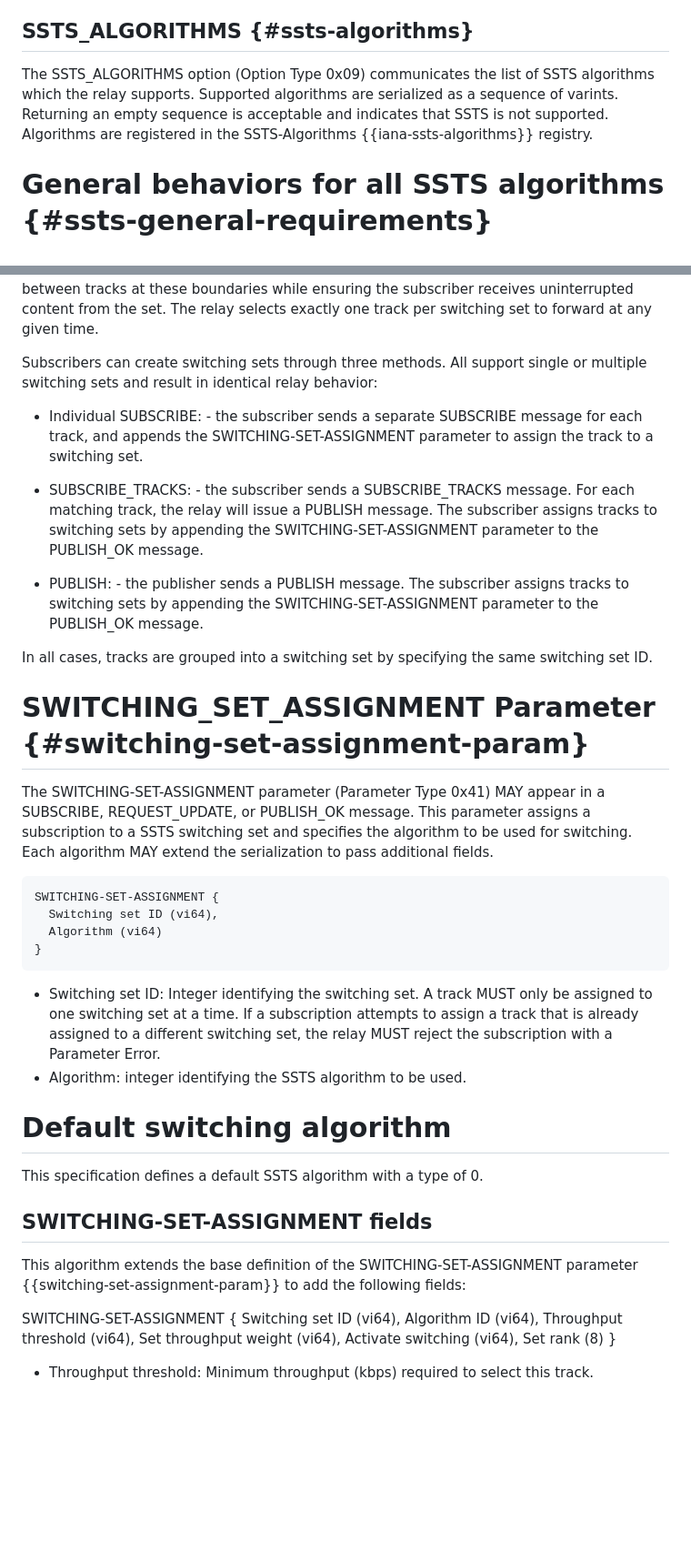
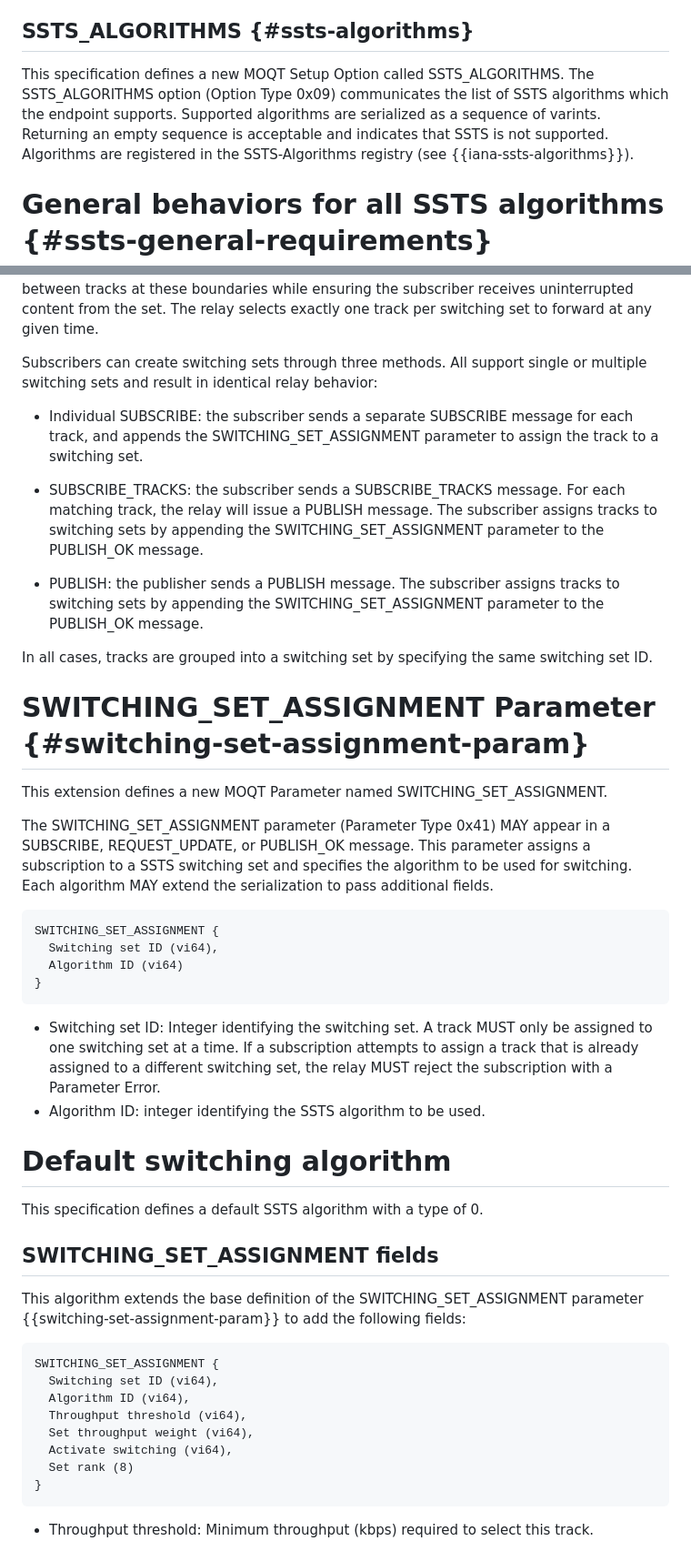
Before and after one commit to wilaw/moqt-ssts, a Markdown page: draft-wilaw-moq-moqt-ssts.md, 2 parts joined by grey strips. Shown at 91% size. GitHub-like rendering; blank space fills up the shorter version.

Commit message:
Fix formatting and parameter naming in draft

```diff
--- a/draft-wilaw-moq-moqt-ssts.md
+++ b/draft-wilaw-moq-moqt-ssts.md
@@ -84,11 +82,11 @@ The absence of the SSTS_ALGORITHMS setup option, or an SSTS_ALGORITHMS setup opt
 with an empty list, prohibits the use of SSTS.
 
 ## SSTS_ALGORITHMS {#ssts-algorithms}
-The SSTS_ALGORITHMS option (Option Type 0x09) communicates the list of SSTS
-algorithms which the relay supports. Supported algorithms are serialized as
-a sequence of varints. Returning an empty sequence is acceptable and indicates
-that SSTS is not supported. Algorithms are registered in the SSTS-Algorithms
-{{iana-ssts-algorithms}} registry.
+This specification defines a new MOQT Setup Option called SSTS_ALGORITHMS. The SSTS_ALGORITHMS
+option (Option Type 0x09) communicates the list of SSTS algorithms which the endpoint supports.
+Supported algorithms are serialized as a sequence of varints. Returning an empty sequence is
+acceptable and indicates that SSTS is not supported. Algorithms are registered in the SSTS-Algorithms
+registry (see {{iana-ssts-algorithms}}).
 
 # General behaviors for all SSTS algorithms {#ssts-general-requirements}
 
@@ -102,29 +100,31 @@ selects exactly one track per switching set to forward at any given time.
 Subscribers can create switching sets through three methods. All support single or multiple
 switching sets and result in identical relay behavior:
 
-* Individual SUBSCRIBE: - the subscriber sends a separate SUBSCRIBE message for each track,
-  and appends the SWITCHING-SET-ASSIGNMENT parameter to assign the track to a switching set.
+* Individual SUBSCRIBE: the subscriber sends a separate SUBSCRIBE message for each track,
+  and appends the SWITCHING_SET_ASSIGNMENT parameter to assign the track to a switching set.
 
-* SUBSCRIBE_TRACKS: - the subscriber sends a SUBSCRIBE_TRACKS message. For each matching
+* SUBSCRIBE_TRACKS: the subscriber sends a SUBSCRIBE_TRACKS message. For each matching
   track, the relay will issue a PUBLISH message. The subscriber assigns tracks to switching sets
-  by appending the SWITCHING-SET-ASSIGNMENT parameter to the PUBLISH_OK message.
+  by appending the SWITCHING_SET_ASSIGNMENT parameter to the PUBLISH_OK message.
 
-* PUBLISH: - the publisher sends a PUBLISH message. The subscriber assigns tracks to switching sets
-  by appending the SWITCHING-SET-ASSIGNMENT parameter to the PUBLISH_OK message.
+* PUBLISH: the publisher sends a PUBLISH message. The subscriber assigns tracks to switching sets
+  by appending the SWITCHING_SET_ASSIGNMENT parameter to the PUBLISH_OK message.
 
 In all cases, tracks are grouped into a switching set by specifying the same switching set ID.
 
 # SWITCHING_SET_ASSIGNMENT Parameter {#switching-set-assignment-param}
 
-The SWITCHING-SET-ASSIGNMENT parameter (Parameter Type 0x41) MAY appear in a SUBSCRIBE,
+This extension defines a new MOQT Parameter named SWITCHING_SET_ASSIGNMENT.
+
+The SWITCHING_SET_ASSIGNMENT parameter (Parameter Type 0x41) MAY appear in a SUBSCRIBE,
 REQUEST_UPDATE, or PUBLISH_OK message. This parameter assigns a subscription to a SSTS
 switching set and specifies the algorithm to be used for switching. Each algorithm MAY
 extend the serialization to pass additional fields.
 
 ~~~
-SWITCHING-SET-ASSIGNMENT {
+SWITCHING_SET_ASSIGNMENT {
   Switching set ID (vi64),
-  Algorithm (vi64)
+  Algorithm ID (vi64)
 }
 ~~~
 
@@ -132,18 +132,19 @@ SWITCHING-SET-ASSIGNMENT {
   to one switching set at a time. If a subscription attempts to assign a track that is
   already assigned to a different switching set, the relay MUST reject the subscription
   with a Parameter Error.
-* Algorithm: integer identifying the SSTS algorithm to be used.
+* Algorithm ID: integer identifying the SSTS algorithm to be used.
 
 
 # Default switching algorithm
 
 This specification defines a default SSTS algorithm with a type of 0.
 
-## SWITCHING-SET-ASSIGNMENT fields
-This algorithm extends the base definition of the SWITCHING-SET-ASSIGNMENT parameter
+## SWITCHING_SET_ASSIGNMENT fields
+This algorithm extends the base definition of the SWITCHING_SET_ASSIGNMENT parameter
 {{switching-set-assignment-param}} to add the following fields:
 
-SWITCHING-SET-ASSIGNMENT {
+~~~
+SWITCHING_SET_ASSIGNMENT {
   Switching set ID (vi64),
   Algorithm ID (vi64),
   Throughput threshold (vi64),
@@ -151,6 +152,7 @@ SWITCHING-SET-ASSIGNMENT {
   Activate switching (vi64),
   Set rank (8)
 }
+~~~
 
 * Throughput threshold: Minimum throughput (kbps) required to select this track.
 
```
Also changed, not shown: other parts of draft-wilaw-moq-moqt-ssts.md (+35 -22 lines).
